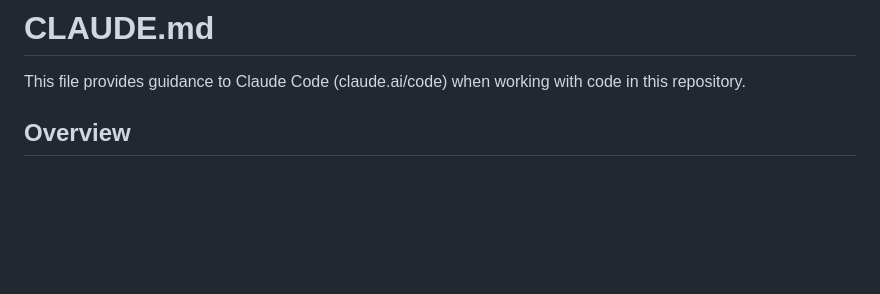
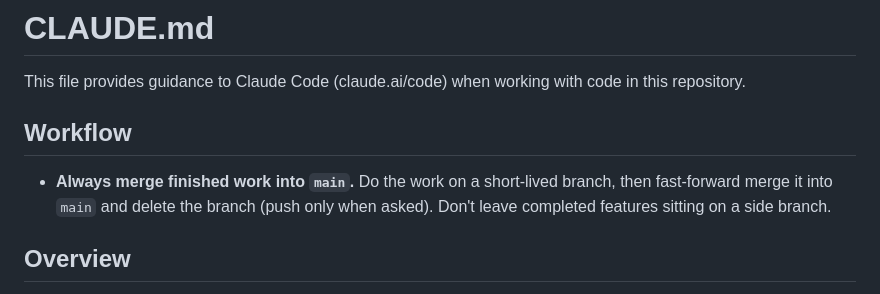
Before and after one commit to lbtoha/shop, a Markdown page: CLAUDE.md, the part around the change. Drawn GitHub-style; blank space fills up the shorter version.

Commit message:
docs: note always-merge-to-main workflow in CLAUDE.md
Co-Authored-By: Claude Opus 4.8 (1M context) <noreply@anthropic.com>

```diff
--- a/CLAUDE.md
+++ b/CLAUDE.md
@@ -1,6 +1,10 @@
 # CLAUDE.md
 
 This file provides guidance to Claude Code (claude.ai/code) when working with code in this repository.
+
+## Workflow
+
+- **Always merge finished work into `main`.** Do the work on a short-lived branch, then fast-forward merge it into `main` and delete the branch (push only when asked). Don't leave completed features sitting on a side branch.
 
 ## Overview
 
```
